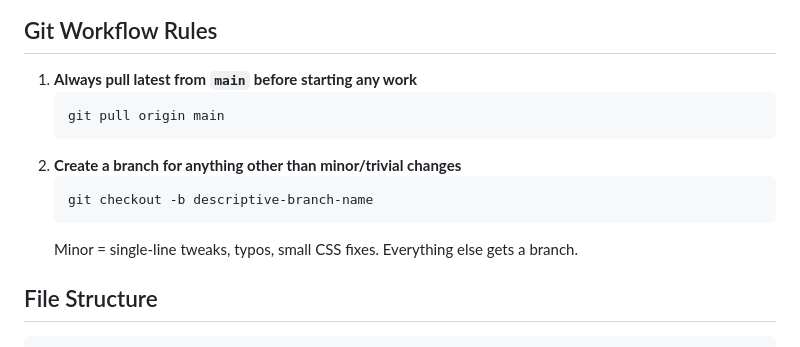
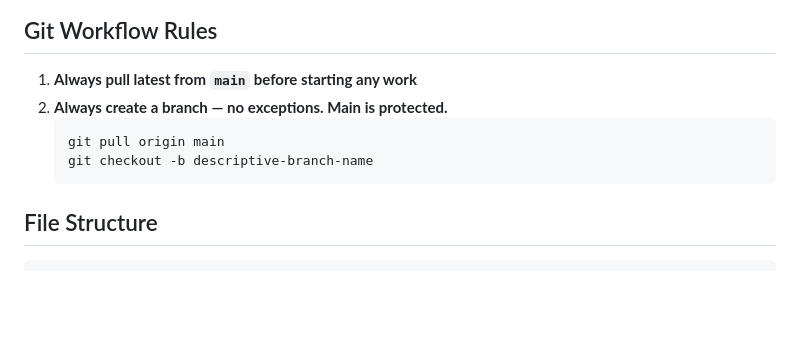
Before and after one commit to jmtallady/FamilyDashboard, a Markdown page: CLAUDE.md, the part around the change. GitHub-like rendering; blank space fills up the shorter version.

Commit message:
update claude instructions

````diff
--- a/CLAUDE.md
+++ b/CLAUDE.md
@@ -11,14 +11,11 @@ A family chore/activity tracking dashboard displayed on a shared screen (TV/tabl
 
 ## Git Workflow Rules
 1. **Always pull latest from `main` before starting any work**
+2. **Always create a branch — no exceptions. Main is protected.**
    ```bash
    git pull origin main
-   ```
-2. **Create a branch for anything other than minor/trivial changes**
-   ```bash
    git checkout -b descriptive-branch-name
    ```
-   Minor = single-line tweaks, typos, small CSS fixes. Everything else gets a branch.
 
 ## File Structure
 ```
````
